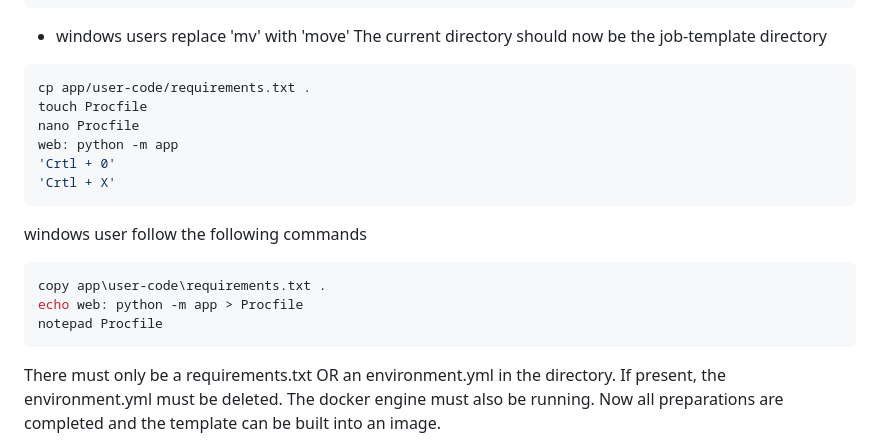
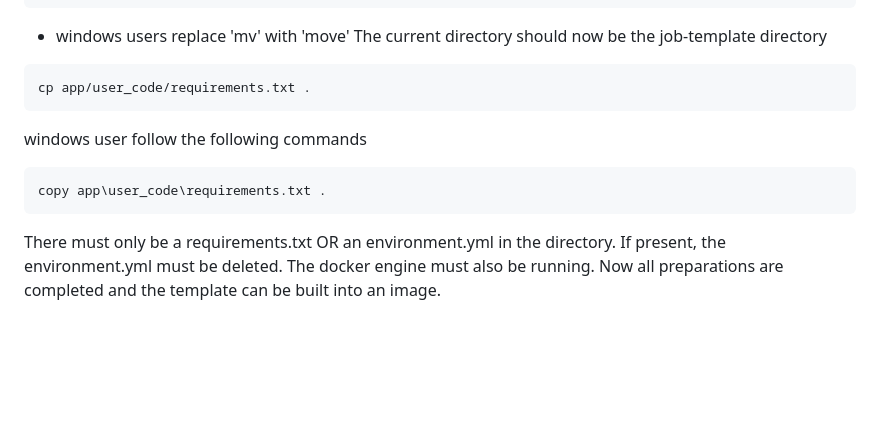
Before and after one commit to PlanQK/planqk-buildpacks, a Markdown page: docs_update.md, the part around one of its changes. Rendered like a GitHub page; blank space fills up the shorter version.

````diff
--- a/docs_update.md
+++ b/docs_update.md
@@ -122,20 +120,13 @@ cd..
 The current directory should now be the job-template directory
 
 ```bash
-cp app/user-code/requirements.txt .
-touch Procfile
-nano Procfile
-web: python -m app
-'Crtl + 0'
-'Crtl + X'
+cp app/user_code/requirements.txt .
 ```
 
 windows user follow the following commands
 
 ```bash
-copy app\user-code\requirements.txt .
-echo web: python -m app > Procfile
-notepad Procfile
+copy app\user_code\requirements.txt .
 ```
 
 There must only be a requirements.txt OR an environment.yml in the directory. If present, the environment.yml must be deleted. The docker engine must also be running.
````
Also changed, not shown: other parts of docs_update.md (+37 -42 lines).
